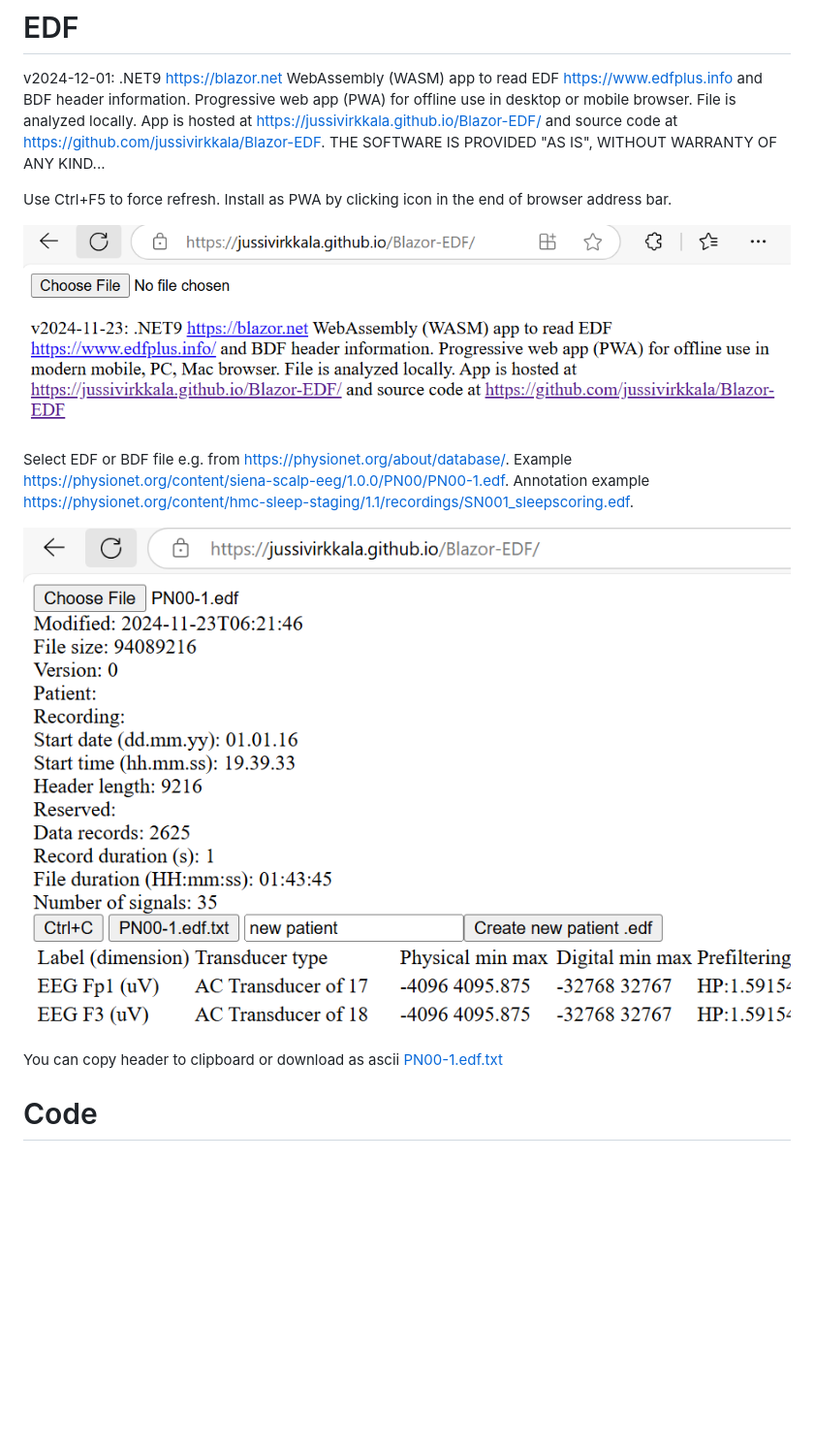
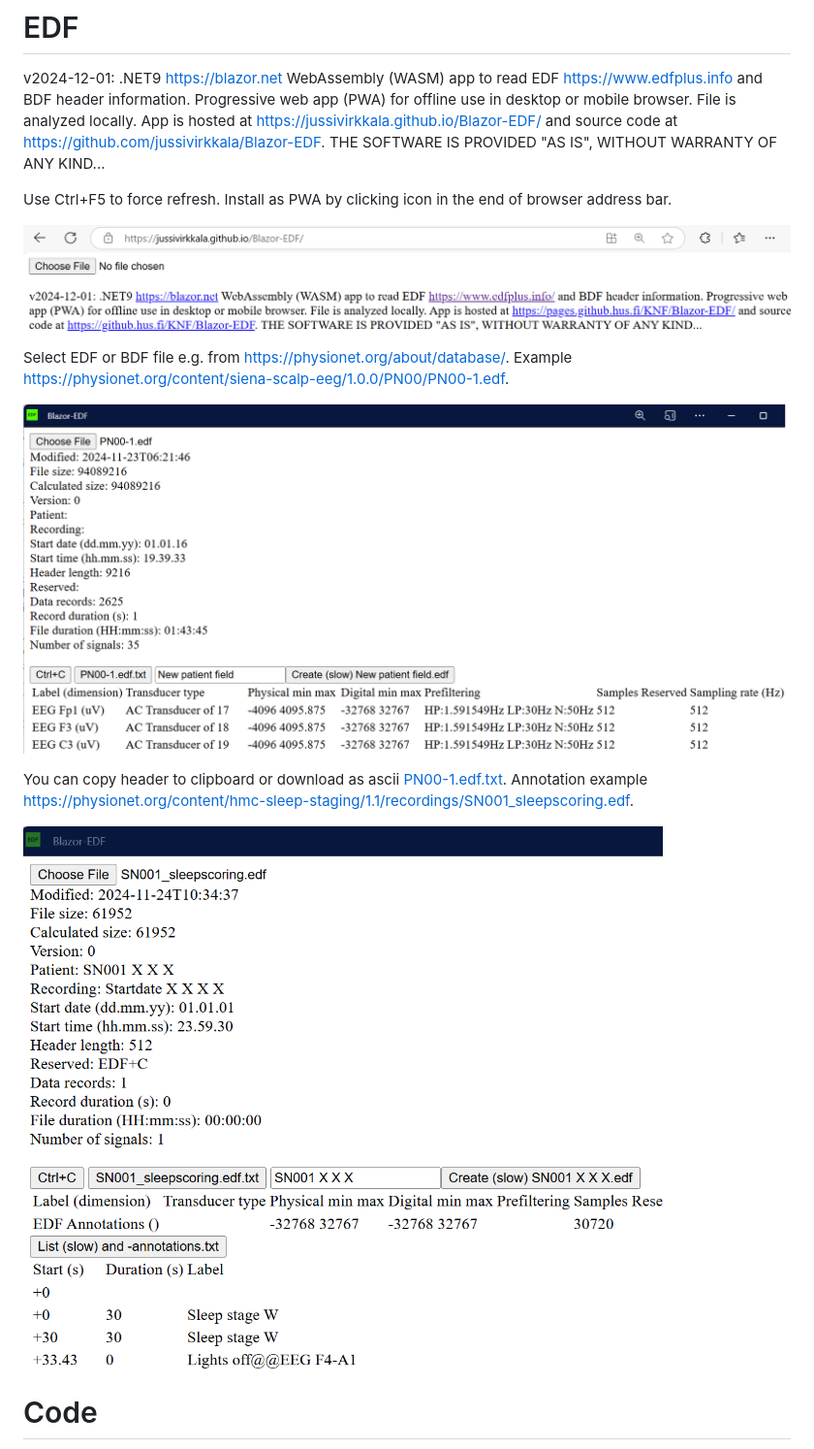
Before and after one commit to jussivirkkala/Blazor, a Markdown page: README.md, the part around the change. Shown: that part at 97% size. GitHub-like rendering; pictures changed too: EDF-0.png, EDF-1.png, EDF-2.png (added); blank space fills up the shorter version.

```diff
--- a/README.md
+++ b/README.md
@@ -9,11 +9,13 @@ Use Ctrl+F5 to force refresh. Install as PWA by clicking icon in the end of brow
 
 ![EDF-1](EDF-0.png)
 
-Select EDF or BDF file e.g. from https://physionet.org/about/database/. Example https://physionet.org/content/siena-scalp-eeg/1.0.0/PN00/PN00-1.edf. Annotation example https://physionet.org/content/hmc-sleep-staging/1.1/recordings/SN001_sleepscoring.edf.
+Select EDF or BDF file e.g. from https://physionet.org/about/database/. Example https://physionet.org/content/siena-scalp-eeg/1.0.0/PN00/PN00-1.edf.
 
 ![EDF-2](EDF-1.png)
 
-You can copy header to clipboard or download as ascii [PN00-1.edf.txt](PN00-1.edf.txt)
+You can copy header to clipboard or download as ascii [PN00-1.edf.txt](PN00-1.edf.txt). Annotation example https://physionet.org/content/hmc-sleep-staging/1.1/recordings/SN001_sleepscoring.edf.
+
+![EDF-3](EDF-2.png)
 
 # Code
 
```
Also changed, not shown: 1 other file.
